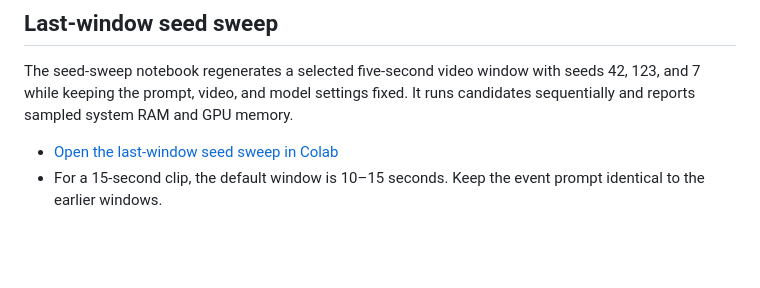
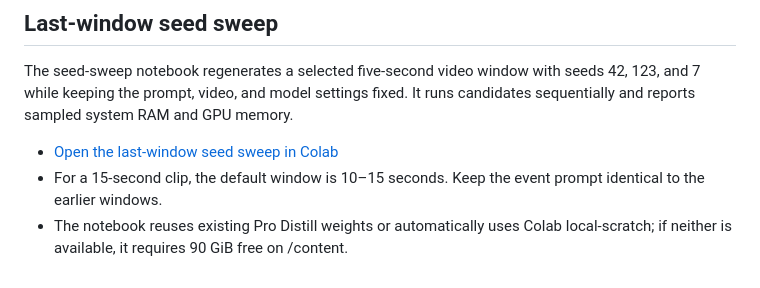
Before and after one commit to AytugSahinkanat/kandinsky-v2a-colab, a Markdown page: README.md, the part around the change. GitHub-like rendering; blank space fills up the shorter version.

Commit message:
Document scratch storage handling in seed sweep

```diff
--- a/README.md
+++ b/README.md
@@ -47,3 +47,4 @@ The seed-sweep notebook regenerates a selected five-second video window with see
 
 - [Open the last-window seed sweep in Colab](https://colab.research.google.com/github/AytugSahinkanat/kandinsky-v2a-colab/blob/main/notebooks/Kandinsky_V2A_LastWindow_SeedSweep.ipynb)
 - For a 15-second clip, the default window is 10–15 seconds. Keep the event prompt identical to the earlier windows.
+- The notebook reuses existing Pro Distill weights or automatically uses Colab local-scratch; if neither is available, it requires 90 GiB free on /content.
```
